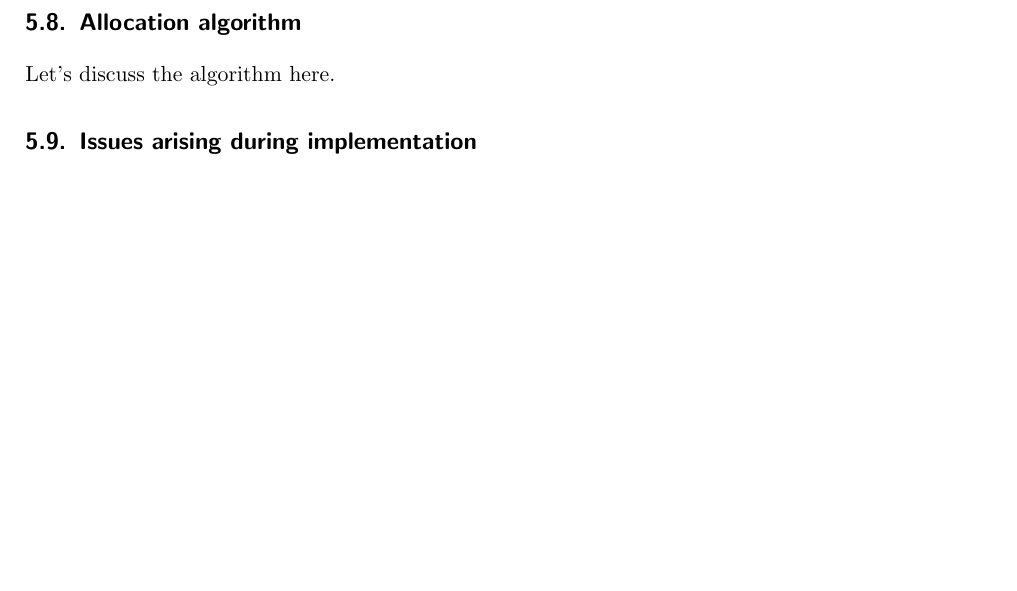
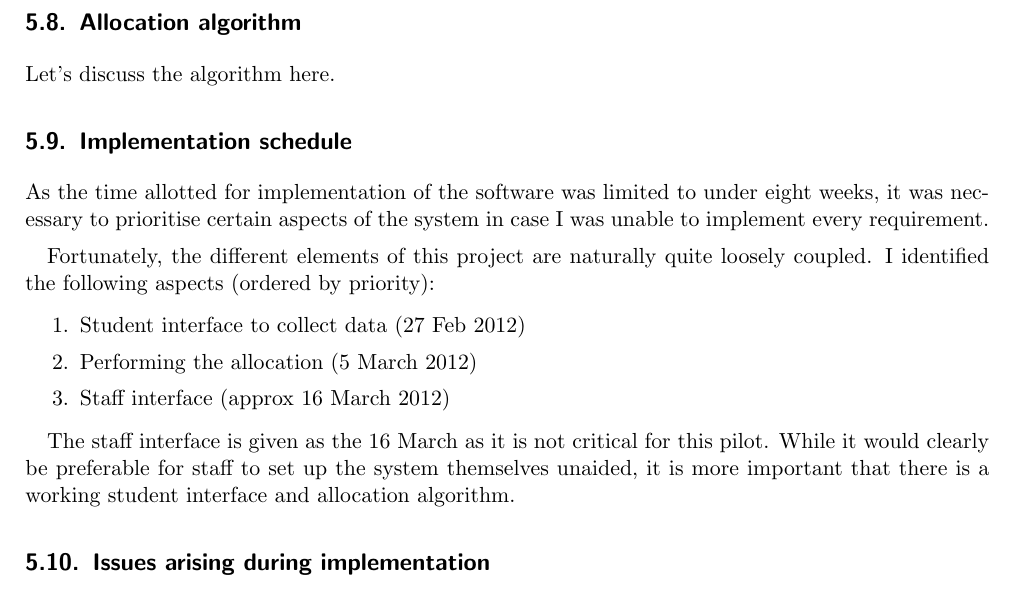
Before and after one commit to alexmuller/york-dissertation, a LaTeX paper (Project.tex): part of page 17 of 22, cut so that both start at the same text, the shorter picture padded with empty space. Compiled offline with pdfLaTeX.

Commit message:
Add implementation schedule

```diff
--- a/Project.tex
+++ b/Project.tex
@@ -1001,6 +1001,26 @@ import will have to be developed (Section~\ref{sec:autoexport}).
 
 Let's discuss the algorithm here.
 
+\subsection{Implementation schedule}
+
+As the time allotted for implementation of the software was limited to under
+eight weeks, it was necessary to prioritise certain aspects of the system in
+case I was unable to implement every requirement.
+
+Fortunately, the different elements of this project are naturally quite
+loosely coupled. I identified the following aspects (ordered by priority):
+
+\begin{enumerate}
+  \item Student interface to collect data (27 Feb 2012)
+  \item Performing the allocation (5 March 2012)
+  \item Staff interface (approx 16 March 2012)
+\end{enumerate}
+
+The staff interface is given as the 16 March as it is not critical for this
+pilot. While it would clearly be preferable for staff to set up the system
+themselves unaided, it is more important that there is a working student
+interface and allocation algorithm.
+
 \subsection{Issues arising during implementation}
 
 % Discuss some of the _real_ issues of a _real_ project
```
